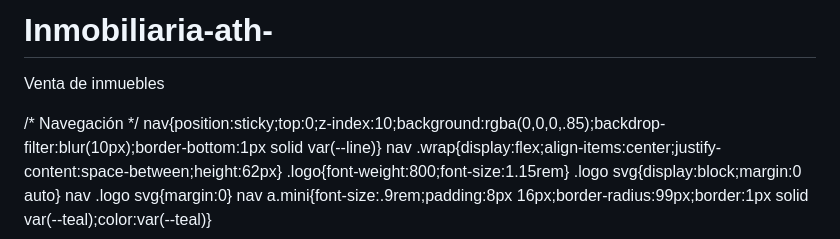
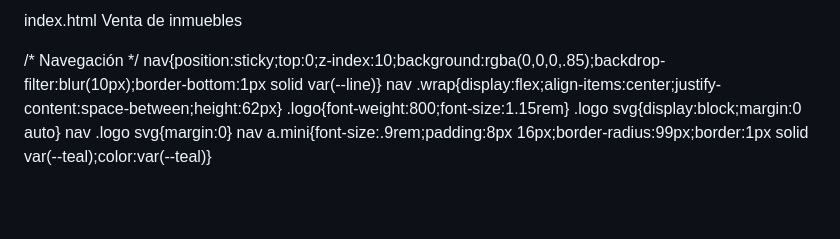
Before and after one commit to Ale91688/Inmobiliaria-ath-, a Markdown page: README.md, the part around the change. Rendered like a GitHub page; blank space fills up the shorter version.

Commit message:
Update README.md to include index.html reference

```diff
--- a/README.md
+++ b/README.md
@@ -1,4 +1,4 @@
-# Inmobiliaria-ath-
+index.html
 Venta de inmuebles
 <!DOCTYPE html>
 <html lang="es"><head>
```
